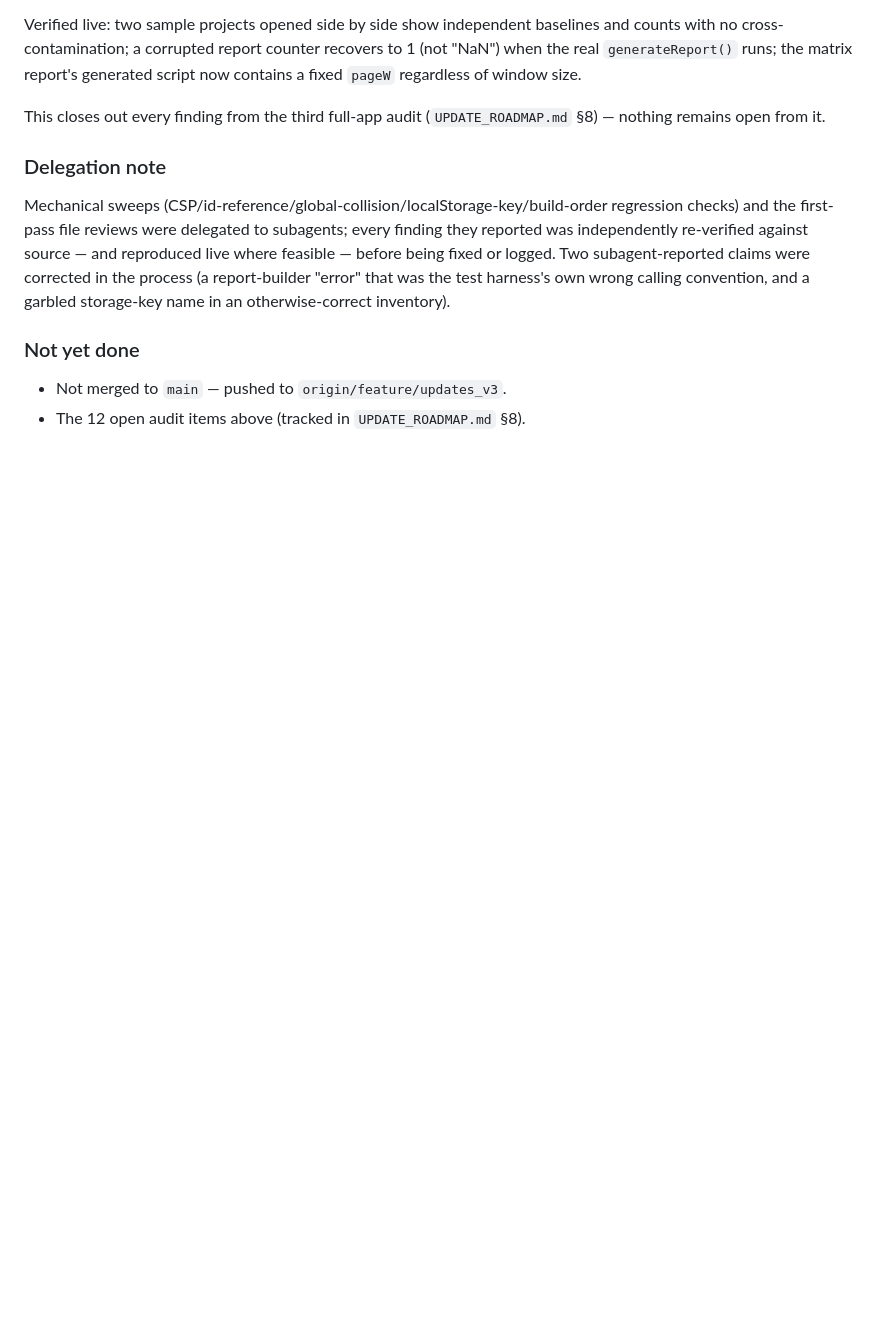
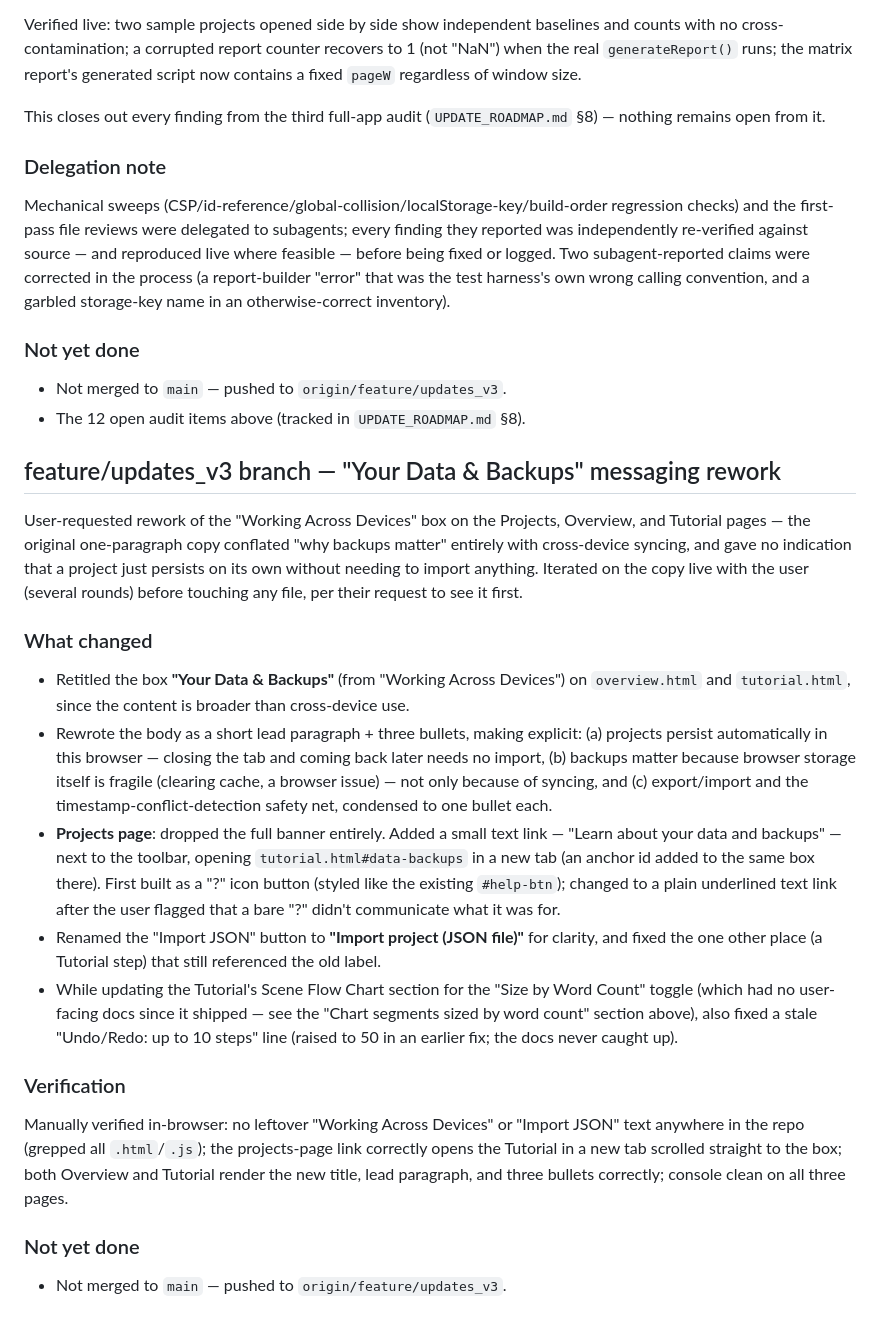
Before and after one commit to nemsi56/storyboard_v2, a Markdown page: STATUS.md, the part around the change. Rendered like a GitHub page; blank space fills up the shorter version.

Commit message:
Document the data/backups messaging rework in the tracking docs
Adds FEATURE_ROADMAP.md entries (Project Management, Backup & Data
Safety, Scene Flow Chart) and a STATUS.md branch narrative for the
"Your Data & Backups" rework across Projects/Overview/Tutorial, the
Import button rename, the projects-page callout link (built as a "?"
icon first, changed to a text link per user feedback), and the Scene
Flow Chart doc refresh (Size by Word Count, stale Undo/Redo count).
Also updates the feature/updates_v3 branch-status row to summarize
everything landed on the branch so far.

Co-Authored-By: Claude Sonnet 5 <noreply@anthropic.com>

```diff
--- a/STATUS.md
+++ b/STATUS.md
@@ -541,3 +541,41 @@ calling convention, and a garbled storage-key name in an otherwise-correct inven
 ### Not yet done
 - Not merged to `main` — pushed to `origin/feature/updates_v3`.
 - The 12 open audit items above (tracked in `UPDATE_ROADMAP.md` §8).
+
+## feature/updates_v3 branch — "Your Data & Backups" messaging rework
+
+User-requested rework of the "Working Across Devices" box on the Projects, Overview, and
+Tutorial pages — the original one-paragraph copy conflated "why backups matter" entirely
+with cross-device syncing, and gave no indication that a project just persists on its own
+without needing to import anything. Iterated on the copy live with the user (several
+rounds) before touching any file, per their request to see it first.
+
+### What changed
+- Retitled the box **"Your Data & Backups"** (from "Working Across Devices") on
+  `overview.html` and `tutorial.html`, since the content is broader than cross-device use.
+- Rewrote the body as a short lead paragraph + three bullets, making explicit: (a)
+  projects persist automatically in this browser — closing the tab and coming back later
+  needs no import, (b) backups matter because browser storage itself is fragile (clearing
+  cache, a browser issue) — not only because of syncing, and (c) export/import and the
+  timestamp-conflict-detection safety net, condensed to one bullet each.
+- **Projects page**: dropped the full banner entirely. Added a small text link — "Learn
+  about your data and backups" — next to the toolbar, opening `tutorial.html#data-backups`
+  in a new tab (an anchor id added to the same box there). First built as a "?" icon
+  button (styled like the existing `#help-btn`); changed to a plain underlined text link
+  after the user flagged that a bare "?" didn't communicate what it was for.
+- Renamed the "Import JSON" button to **"Import project (JSON file)"** for clarity, and
+  fixed the one other place (a Tutorial step) that still referenced the old label.
+- While updating the Tutorial's Scene Flow Chart section for the "Size by Word Count"
+  toggle (which had no user-facing docs since it shipped — see the "Chart segments sized
+  by word count" section above), also fixed a stale "Undo/Redo: up to 10 steps" line
+  (raised to 50 in an earlier fix; the docs never caught up).
+
+### Verification
+Manually verified in-browser: no leftover "Working Across Devices" or "Import JSON" text
+anywhere in the repo (grepped all `.html`/`.js`); the projects-page link correctly opens
+the Tutorial in a new tab scrolled straight to the box; both Overview and Tutorial render
+the new title, lead paragraph, and three bullets correctly; console clean on all three
+pages.
+
+### Not yet done
+- Not merged to `main` — pushed to `origin/feature/updates_v3`.
```
Also changed, not shown: FEATURE_ROADMAP.md (+16 -1 lines).
